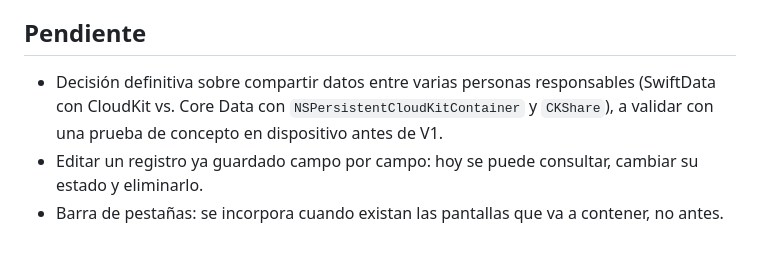
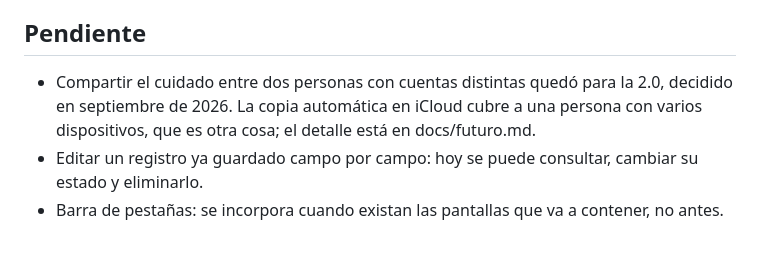
Before and after one commit to marvainstein/appsaludanimales, a Markdown page: README.md, the part around the change. Drawn GitHub-style.

```diff
--- a/README.md
+++ b/README.md
@@ -242,9 +242,10 @@ app se encarga de convertirlos, no la persona.
 
 ## Pendiente
 
-- Decisión definitiva sobre compartir datos entre varias personas responsables
-  (SwiftData con CloudKit vs. Core Data con `NSPersistentCloudKitContainer` y
-  `CKShare`), a validar con una prueba de concepto en dispositivo antes de V1.
+- Compartir el cuidado entre dos personas con cuentas distintas quedó para la
+  2.0, decidido en septiembre de 2026. La copia automática en iCloud cubre a una
+  persona con varios dispositivos, que es otra cosa; el detalle está en
+  docs/futuro.md.
 - Editar un registro ya guardado campo por campo: hoy se puede consultar,
   cambiar su estado y eliminarlo.
 - Barra de pestañas: se incorpora cuando existan las pantallas que va a
```
Also changed, not shown: docs/futuro.md (+28 -0 lines), docs/sincronizacion.md (+12 -2 lines).
